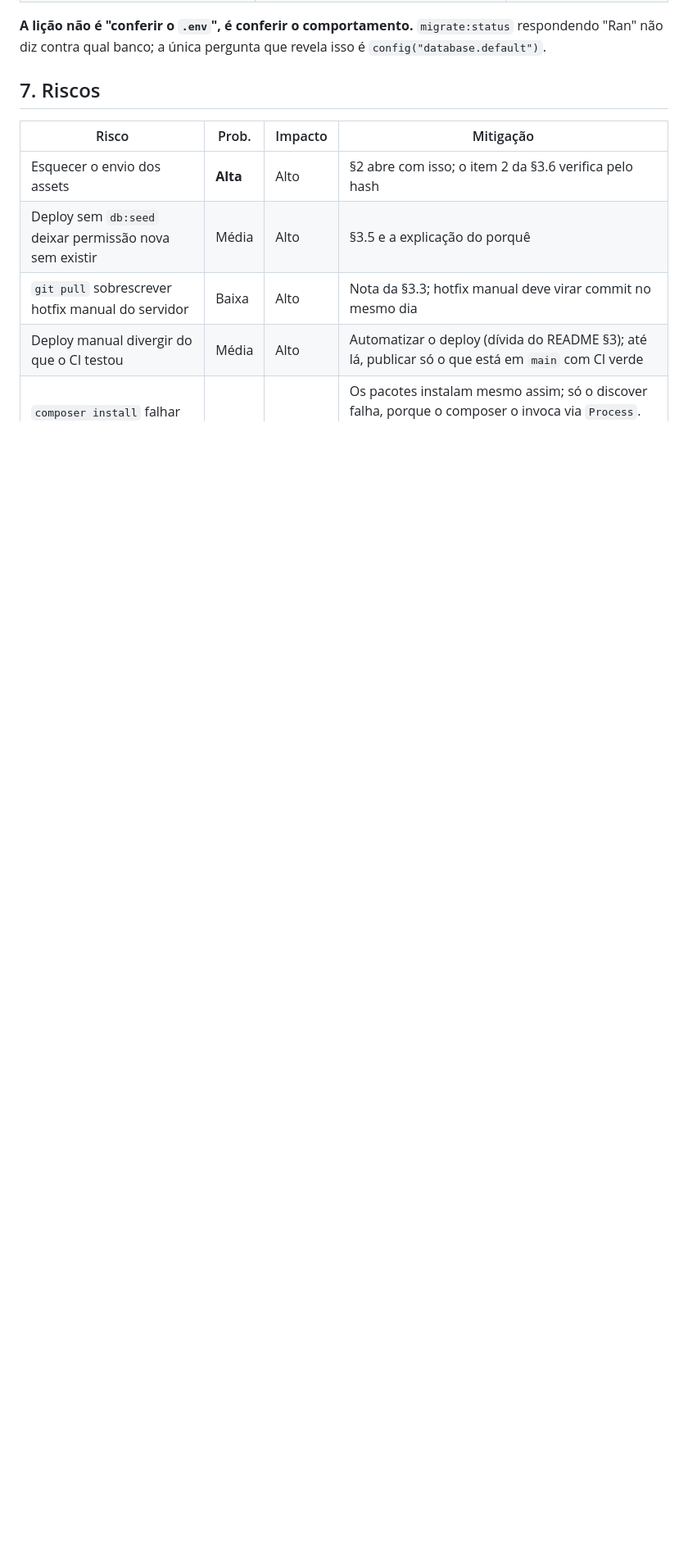
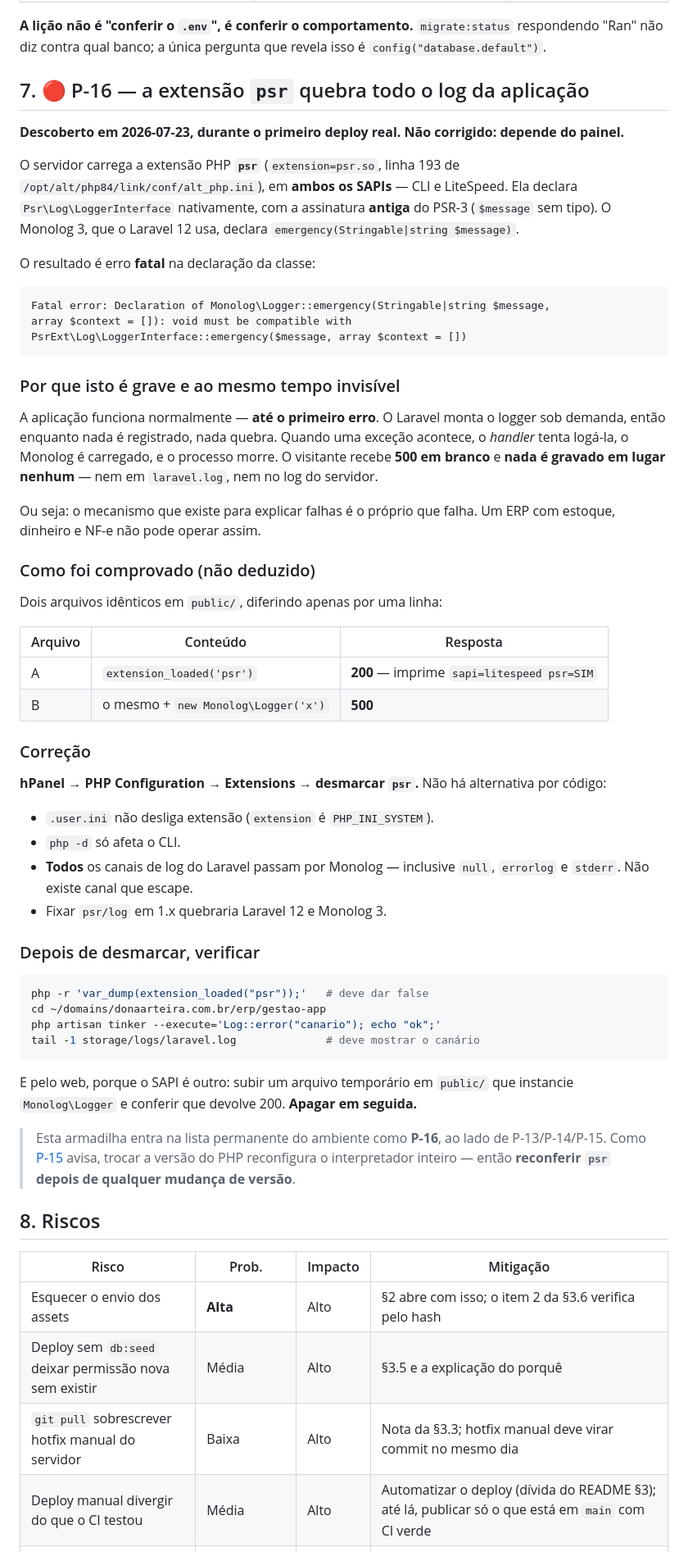
Before and after one commit to diegocarlesso/Gestao_Dona_Arteira, a Markdown page: docs/23-Deploy/04-atualizar-producao.md, the part around one of its changes. Shown at 82% size. Rendered like a GitHub page; blank space fills up the shorter version.

Commit message:
docs(deploy): P-16 — a extensão psr do servidor quebra todo o log
O achado mais grave do primeiro deploy real, e o mais fácil de nunca
notar: a aplicação funciona normalmente até o primeiro erro.

O servidor carrega `extension=psr.so` em ambos os SAPIs (CLI e
LiteSpeed). Ela declara `Psr\Log\LoggerInterface` nativamente com a
assinatura antiga do PSR-3, sem tipos. O Monolog 3, que o Laravel 12 usa,
declara `emergency(Stringable|string $message)`. A declaração da classe
vira erro fatal.

Como o Laravel monta o logger sob demanda, nada quebra enquanto nada é
registrado. Quando uma exceção acontece, o handler tenta logá-la, o
Monolog carrega, e o processo morre: 500 em branco, sem registro em lugar
nenhum. O mecanismo que existe para explicar falhas é o próprio que
falha — inaceitável num sistema com estoque, dinheiro e NF-e.

Comprovado, não deduzido: dois arquivos em `public/` diferindo apenas
pela instanciação de `Monolog\Logger` — 200 contra 500.

Sem correção por código. `.user.ini` não desliga extensão (`extension` é
PHP_INI_SYSTEM), `php -d` só afeta o CLI, e todos os canais de log do
Laravel passam por Monolog, inclusive `null` e `errorlog`. A correção é
desmarcar `psr` no hPanel.

Resolve também, em definitivo, a dúvida sobre o agendador que estava
aberta desde 22/07: o cron EXECUTA (dois batimentos consecutivos, um por
minuto). O `schedule.log` nunca existiu porque o hPanel não honra o
redirecionamento escrito no campo de comando — a saída vai só para o
"View Output". O `scheduler.sh` passou a gravar o próprio batimento em
`~/scheduler-ultima-execucao.txt`, sobrescrevendo em vez de acumular.

Co-Authored-By: Claude Opus 4.8 <noreply@anthropic.com>

````diff
--- a/docs/23-Deploy/04-atualizar-producao.md
+++ b/docs/23-Deploy/04-atualizar-producao.md
@@ -174,7 +174,76 @@ php artisan tinker --execute='echo config("database.default");'
 `migrate:status` respondendo "Ran" não diz contra qual banco; a única
 pergunta que revela isso é `config("database.default")`.
 
-## 7. Riscos
+## 7. 🔴 P-16 — a extensão `psr` quebra todo o log da aplicação
+
+**Descoberto em 2026-07-23, durante o primeiro deploy real. Não
+corrigido: depende do painel.**
+
+O servidor carrega a extensão PHP **`psr`** (`extension=psr.so`, linha
+193 de `/opt/alt/php84/link/conf/alt_php.ini`), em **ambos os SAPIs** —
+CLI e LiteSpeed. Ela declara `Psr\Log\LoggerInterface` nativamente, com a
+assinatura **antiga** do PSR-3 (`$message` sem tipo). O Monolog 3, que o
+Laravel 12 usa, declara `emergency(Stringable|string $message)`.
+
+O resultado é erro **fatal** na declaração da classe:
+
+```
+Fatal error: Declaration of Monolog\Logger::emergency(Stringable|string $message,
+array $context = []): void must be compatible with
+PsrExt\Log\LoggerInterface::emergency($message, array $context = [])
+```
+
+### Por que isto é grave e ao mesmo tempo invisível
+
+A aplicação funciona normalmente — **até o primeiro erro**. O Laravel
+monta o logger sob demanda, então enquanto nada é registrado, nada
+quebra. Quando uma exceção acontece, o *handler* tenta logá-la, o
+Monolog é carregado, e o processo morre. O visitante recebe **500 em
+branco** e **nada é gravado em lugar nenhum** — nem em `laravel.log`, nem
+no log do servidor.
+
+Ou seja: o mecanismo que existe para explicar falhas é o próprio que
+falha. Um ERP com estoque, dinheiro e NF-e não pode operar assim.
+
+### Como foi comprovado (não deduzido)
+
+Dois arquivos idênticos em `public/`, diferindo apenas por uma linha:
+
+| Arquivo | Conteúdo | Resposta |
+|---|---|---|
+| A | `extension_loaded('psr')` | **200** — imprime `sapi=litespeed psr=SIM` |
+| B | o mesmo + `new Monolog\Logger('x')` | **500** |
+
+### Correção
+
+**hPanel → PHP Configuration → Extensions → desmarcar `psr`.** Não há
+alternativa por código:
+
+- `.user.ini` não desliga extensão (`extension` é `PHP_INI_SYSTEM`).
+- `php -d` só afeta o CLI.
+- **Todos** os canais de log do Laravel passam por Monolog — inclusive
+  `null`, `errorlog` e `stderr`. Não existe canal que escape.
+- Fixar `psr/log` em 1.x quebraria Laravel 12 e Monolog 3.
+
+### Depois de desmarcar, verificar
+
+```bash
+php -r 'var_dump(extension_loaded("psr"));'   # deve dar false
+cd ~/domains/donaarteira.com.br/erp/gestao-app
+php artisan tinker --execute='Log::error("canario"); echo "ok";'
+tail -1 storage/logs/laravel.log              # deve mostrar o canário
+```
+
+E pelo web, porque o SAPI é outro: subir um arquivo temporário em
+`public/` que instancie `Monolog\Logger` e conferir que devolve 200.
+**Apagar em seguida.**
+
+> Esta armadilha entra na lista permanente do ambiente como **P-16**, ao
+> lado de P-13/P-14/P-15. Como [P-15](01-validacao-ambiente-business.md#73-pendências-e-ressalvas)
+> avisa, trocar a versão do PHP reconfigura o interpretador inteiro —
+> então **reconferir `psr` depois de qualquer mudança de versão**.
+
+## 8. Riscos
 
 | Risco | Prob. | Impacto | Mitigação |
 |---|---|---|---|
````
Also changed, not shown: other parts of docs/23-Deploy/04-atualizar-producao.md (+4 -2 lines), docs/23-Deploy/CHECKPOINT-2026-07-23.md (+22 -4 lines).
